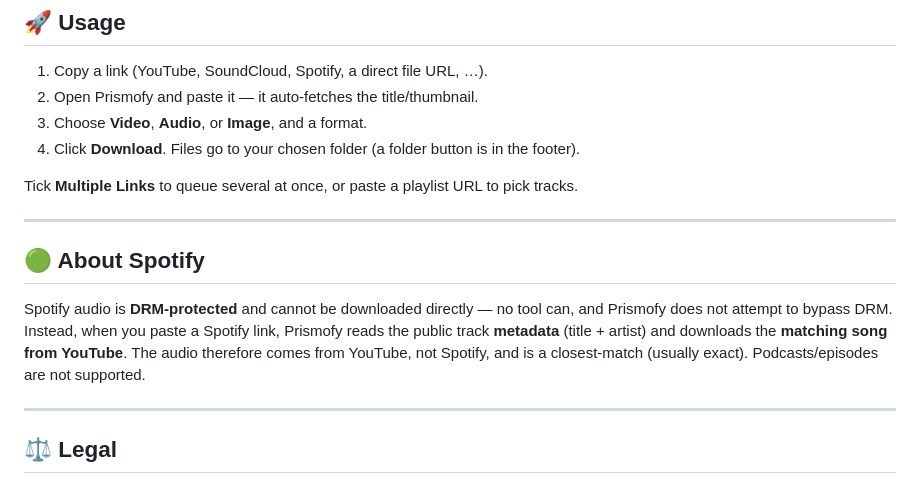
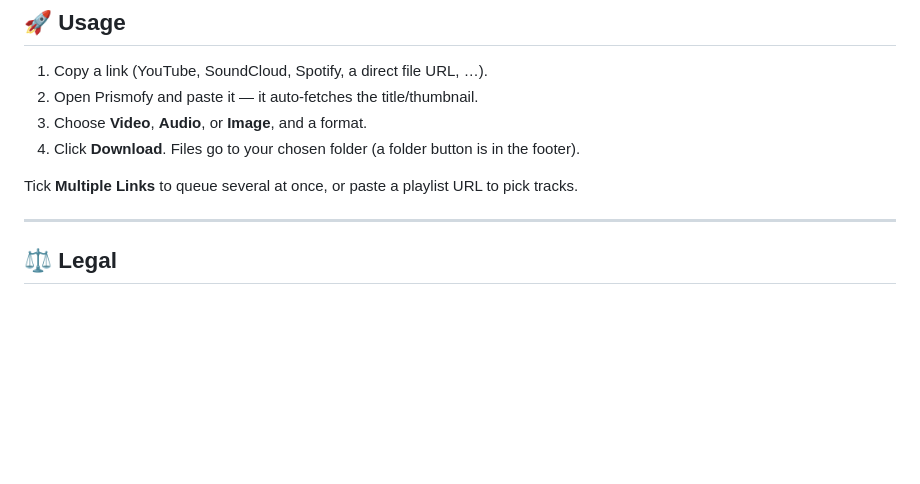
Before and after one commit to Prism99-collab/Prismofy, a Markdown page: README.md, the part around the change. Drawn GitHub-style; blank space fills up the shorter version.

```diff
--- a/README.md
+++ b/README.md
@@ -40,12 +40,6 @@ Supports the hundreds of sites yt-dlp does (YouTube, SoundCloud, Vimeo, and many
 4. Click **Download**. Files go to your chosen folder (a folder button is in the footer).
 
 Tick **Multiple Links** to queue several at once, or paste a playlist URL to pick tracks.
-
----
-
-## 🟢 About Spotify
-
-Spotify audio is **DRM-protected** and cannot be downloaded directly — no tool can, and Prismofy does not attempt to bypass DRM. Instead, when you paste a Spotify link, Prismofy reads the public track **metadata** (title + artist) and downloads the **matching song from YouTube**. The audio therefore comes from YouTube, not Spotify, and is a closest-match (usually exact). Podcasts/episodes are not supported.
 
 ---
 
```
